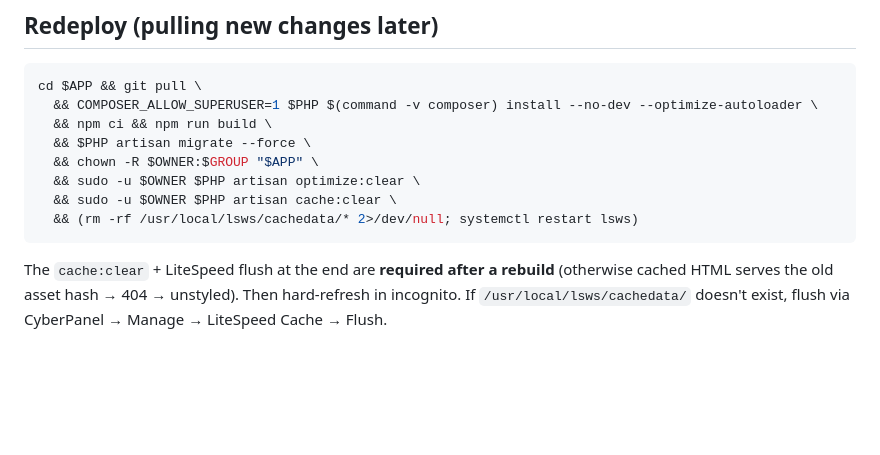
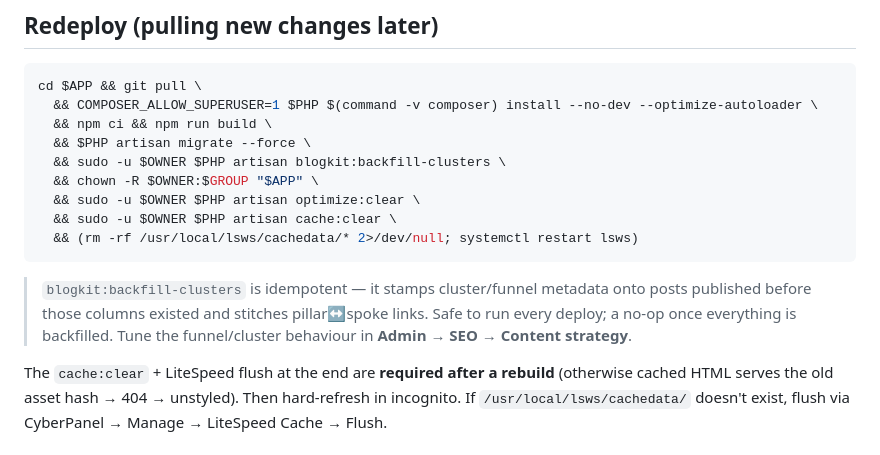
Before and after one commit to minhaz71/blog-kit, a Markdown page: INSTALL.md, the part around the change. Drawn GitHub-style; blank space fills up the shorter version.

Commit message:
docs: mark content-strategy phases implemented; INSTALL backfill step

````diff
--- a/INSTALL.md
+++ b/INSTALL.md
@@ -244,11 +244,17 @@ cd $APP && git pull \
   && COMPOSER_ALLOW_SUPERUSER=1 $PHP $(command -v composer) install --no-dev --optimize-autoloader \
   && npm ci && npm run build \
   && $PHP artisan migrate --force \
+  && sudo -u $OWNER $PHP artisan blogkit:backfill-clusters \
   && chown -R $OWNER:$GROUP "$APP" \
   && sudo -u $OWNER $PHP artisan optimize:clear \
   && sudo -u $OWNER $PHP artisan cache:clear \
   && (rm -rf /usr/local/lsws/cachedata/* 2>/dev/null; systemctl restart lsws)
 ```
+
+> `blogkit:backfill-clusters` is idempotent — it stamps cluster/funnel metadata
+> onto posts published before those columns existed and stitches pillar↔spoke
+> links. Safe to run every deploy; a no-op once everything is backfilled. Tune
+> the funnel/cluster behaviour in **Admin → SEO → Content strategy**.
 
 The `cache:clear` + LiteSpeed flush at the end are **required after a rebuild**
 (otherwise cached HTML serves the old asset hash → 404 → unstyled). Then
````
Also changed, not shown: docs/CONTENT_STRATEGY_PLAN.md (+5 -0 lines).
